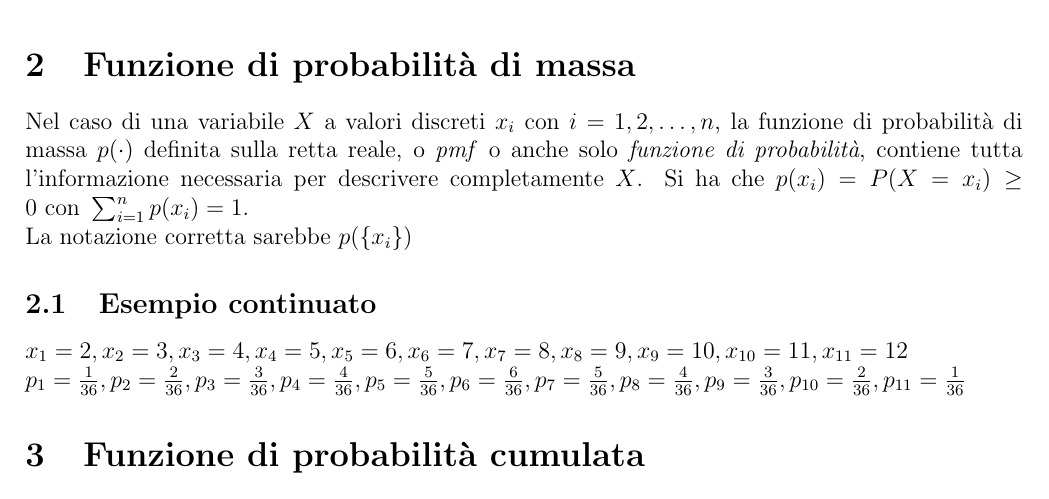
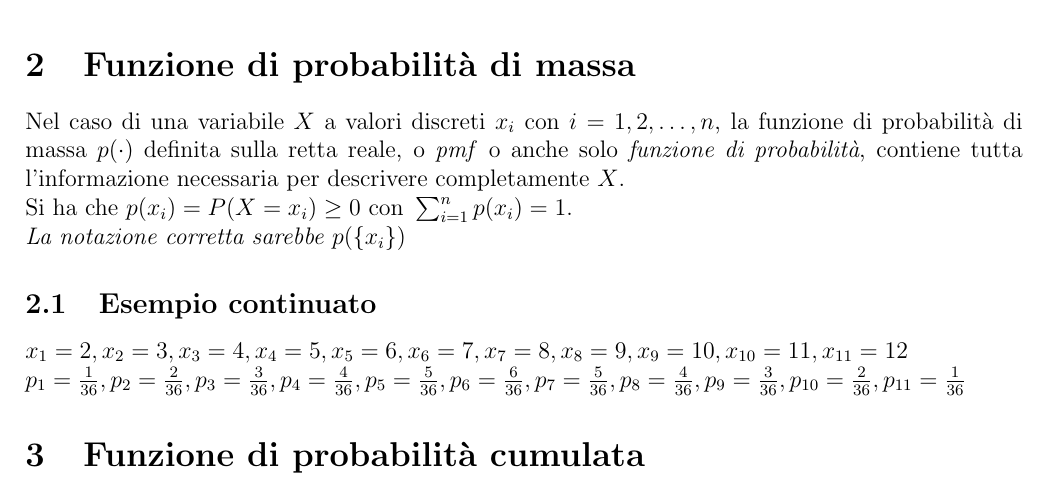
Before and after one commit to Spinny03/TII, a LaTeX document (Appunti Latex/VariabileAleatoria.tex): part of page 1 of 2, cut so that both start at the same text. Compiled offline with pdfLaTeX.

Commit message:
Miglioramenti

```diff
--- a/Appunti Latex/VariabileAleatoria.tex
+++ b/Appunti Latex/VariabileAleatoria.tex
@@ -22,8 +22,8 @@ Una variabile casuale è una funzione a valori reali definita sullo spazio campi
 \subsection{Esempio}
 $X$ somma del lancio di due dadi.
 \section{Funzione di probabilità di massa}
-Nel caso di una variabile $X$ a valori discreti $x_{i}$ con $i=1,2,\dots,n$, la funzione di probabilità di massa $p(\cdot)$ definita sulla retta reale, o \textit{pmf} o anche solo \textit{funzione di probabilità}, contiene tutta l'informazione necessaria per descrivere completamente $X$. Si ha che \(p(x_{i})=P(X=x_{i})\geq 0 \text{ con } \sum_{i=1}^{n}p(x_{i})=1\).\\
-La notazione corretta sarebbe $p(\{x_{i}\})$
+Nel caso di una variabile $X$ a valori discreti $x_{i}$ con $i=1,2,\dots,n$, la funzione di probabilità di massa $p(\cdot)$ definita sulla retta reale, o \textit{pmf} o anche solo \textit{funzione di probabilità}, contiene tutta l'informazione necessaria per descrivere completamente $X$.\\ Si ha che \(p(x_{i})=P(X=x_{i})\geq 0 \text{ con } \sum_{i=1}^{n}p(x_{i})=1\).\\
+\textit{La notazione corretta sarebbe $p(\{x_{i}\})$}
 \subsection{Esempio continuato}
 \(x_{1}=2,x_{2}=3,x_{3}=4,x_{4}=5,x_{5}=6,x_{6}=7,x_{7}=8,x_{8}=9,x_{9}=10,x_{10}=11,x_{11}=12\)\\
 \(p_{1}=\frac{1}{36},p_{2}=\frac{2}{36},p_{3}=\frac{3}{36},p_{4}=\frac{4}{36},p_{5}=\frac{5}{36},p_{6}=\frac{6}{36},p_{7}=\frac{5}{36},p_{8}=\frac{4}{36},p_{9}=\frac{3}{36},p_{10}=\frac{2}{36},p_{11}=\frac{1}{36}\)
```
Also changed, not shown: Appunti Latex/VariabileAleatoria.pdf.
